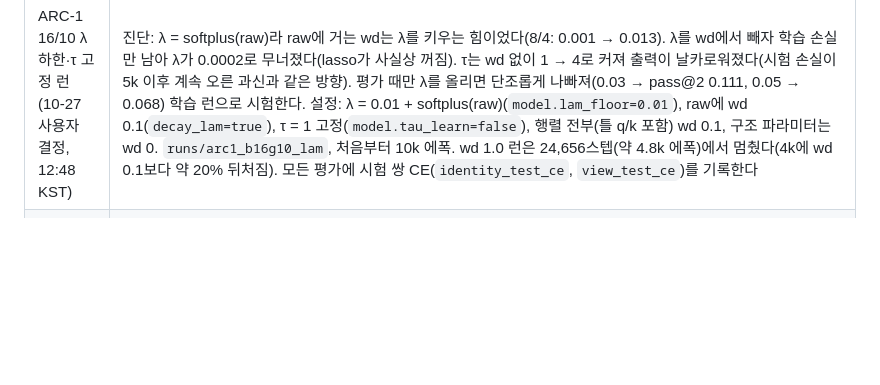
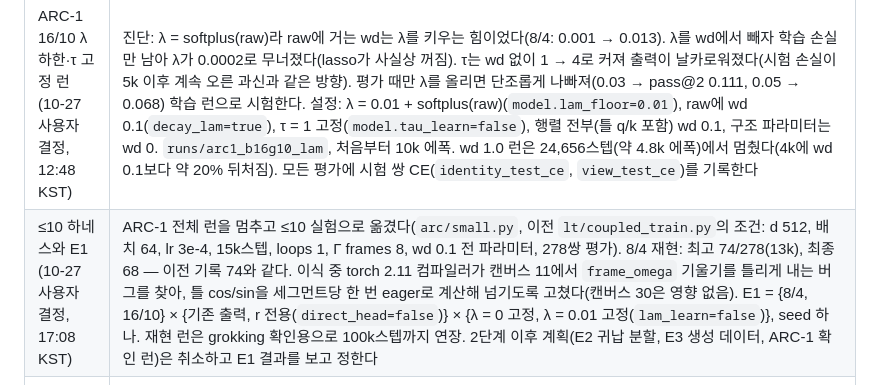
Before and after one commit to zxcyxv/arc1-coupled, a Markdown page: docs/decisions.md, the part around the change. Drawn GitHub-style; blank space fills up the shorter version.

Commit message:
Record the <=10 harness, the reproduction, and the E1 ablation grid
Co-Authored-By: Claude Opus 5.5 <noreply@anthropic.com>
Claude-Session: https://claude.ai/code/session_01AfmdaZyFqRRPnUqCs3TX7j

```diff
--- a/docs/decisions.md
+++ b/docs/decisions.md
@@ -33,6 +33,7 @@ TRM 쪽 사실은 TRM 원본 코드(`pretrain.py`, `puzzle_dataset.py`, `models/
 | weight decay 그룹 (10-26 사용자 결정) | 그때까지는 모든 파라미터에 wd 0.1을 걸었다. 8/4 런 25k에서 bands 극점이 wd만으로 설명되는 만큼 줄어든 것이 드러났다: 기울기 없는 wd의 배율 (1 − 1e-5)^129,568 ≈ 0.27로 예측한 가장 느린 대역 \|z\| 0.722, 실제 0.729(초기 0.984, 시간 상수 약 63 → 3블록). 대역 1 주기 예측 7.3, 실제 7.4. 그래서 스도쿠 bands 런의 규칙(이전 레포 lt/train.py `create_optimizers`)을 따른다: wd는 2차원 이상 행렬(사영, FFN, 임베딩, 분류기, W_φ, W_fb, 틀 q/k)에만, `rope_theta`, `band_*`, `frame_omega`, 스칼라(λ, τ, η), bias에는 0(`decay_groups`, `decay_all=false`가 기본). TRM은 RoPE가 고정이고 이런 구조 스칼라가 없어서, 이것이 TRM의 실제 조건에 더 가깝다. 16/10 런은 4,832스텝에서 멈추고(이전 기록 보관) 이 설정으로 10-26 20:49 KST에 처음부터 다시 시작했다. ARC-2도 같은 설정으로 이어 돈다 |
 | ARC-1 16/10 wd 1.0 런 (10-27 사용자 결정, 07:59 KST) | ARC-1 16/10(행렬 wd 0.1) 결과: 10k 8판 pass@2 0.1875, `view_exact` 0.150. 평가는 7k(train exact 약 0.8)부터 평평했고, 32세그먼트 외삽도 이득이 없었다(0.150 → 0.144). 학습을 빨리 외워 일반화 신호가 끊긴다는 가설로, 스도쿠 bands 런과 같은 행렬 wd 1.0으로 `runs/arc1_b16g10_wd1`을 처음부터 시작했다(그 밖은 16/10 런과 같음). ARC-2 16/10 런은 7,440스텝에서 체크포인트를 쓰고 멈췄다(같은 명령으로 재개 가능) |
 | ARC-1 16/10 λ 하한·τ 고정 런 (10-27 사용자 결정, 12:48 KST) | 진단: λ = softplus(raw)라 raw에 거는 wd는 λ를 키우는 힘이었다(8/4: 0.001 → 0.013). λ를 wd에서 빼자 학습 손실만 남아 λ가 0.0002로 무너졌다(lasso가 사실상 꺼짐). τ는 wd 없이 1 → 4로 커져 출력이 날카로워졌다(시험 손실이 5k 이후 계속 오른 과신과 같은 방향). 평가 때만 λ를 올리면 단조롭게 나빠져(0.03 → pass@2 0.111, 0.05 → 0.068) 학습 런으로 시험한다. 설정: λ = 0.01 + softplus(raw)(`model.lam_floor=0.01`), raw에 wd 0.1(`decay_lam=true`), τ = 1 고정(`model.tau_learn=false`), 행렬 전부(틀 q/k 포함) wd 0.1, 구조 파라미터는 wd 0. `runs/arc1_b16g10_lam`, 처음부터 10k 에폭. wd 1.0 런은 24,656스텝(약 4.8k 에폭)에서 멈췄다(4k에 wd 0.1보다 약 20% 뒤처짐). 모든 평가에 시험 쌍 CE(`identity_test_ce`, `view_test_ce`)를 기록한다 |
+| ≤10 하네스와 E1 (10-27 사용자 결정, 17:08 KST) | ARC-1 전체 런을 멈추고 ≤10 실험으로 옮겼다(`arc/small.py`, 이전 `lt/coupled_train.py`의 조건: d 512, 배치 64, lr 3e-4, 15k스텝, loops 1, Γ frames 8, wd 0.1 전 파라미터, 278쌍 평가). 8/4 재현: 최고 74/278(13k), 최종 68 — 이전 기록 74와 같다. 이식 중 torch 2.11 컴파일러가 캔버스 11에서 `frame_omega` 기울기를 틀리게 내는 버그를 찾아, 틀 cos/sin을 세그먼트당 한 번 eager로 계산해 넘기도록 고쳤다(캔버스 30은 영향 없음). E1 = {8/4, 16/10} × {기존 출력, r 전용(`direct_head=false`)} × {λ = 0 고정, λ = 0.01 고정(`lam_learn=false`)}, seed 하나. 재현 런은 grokking 확인용으로 100k스텝까지 연장. 2단계 이후 계획(E2 귀납 분할, E3 생성 데이터, ARC-1 확인 런)은 취소하고 E1 결과를 보고 정한다 |
 | 이전 런의 bands 역전파 정밀도(10-26 발견) | `torch.compile` + BF16 autocast에서 컴파일된 `block_step` 안의 token sum(S, vᵀk̃, read)의 **역전파 GEMM이 BF16으로 돌았다**(autocast를 끈 영역의 역전파가 호출자의 autocast로 추적됨). 순방향은 설계대로 FP32였다. 해당 런: 이 레포의 `runs/arc1`(8/4, 25k), 5090 하네스 런. `bands_step` 단독에서 q/k/v 기울기 오차가 FP64 대비 3.4e-3(eager 4e-6)이었고, 모델 전체에서는 BF16 사영의 오차(약 5e-3)에 묻혀 차이가 보이지 않았다. 커밋 `1ea58e4`부터 FP32 역전파(BandsRead/BandsFused autograd Function)로 설계와 맞췄다. 논문에서는 8/4 런의 이 차이를 적는다 |
 | 인프라 | 로그와 결과는 GitHub에 올린다(토큰은 사용자). 인스턴스 종료, 새 레포 생성, 5090 반납은 사용자가 한다 |
 
```
